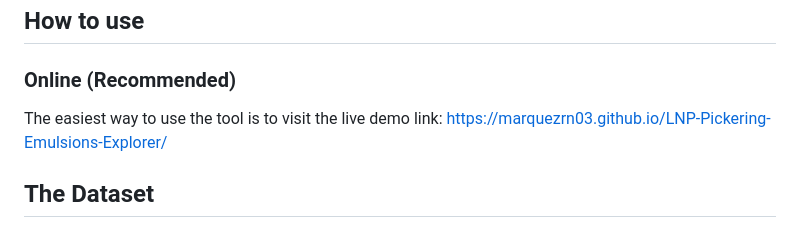
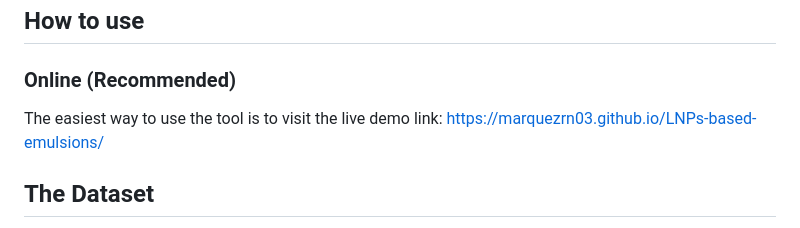
Before and after one commit to marquezrn03/LNPs-based-emulsions, a Markdown page: README.md, the part around the change. GitHub-like rendering.

```diff
--- a/README.md
+++ b/README.md
@@ -10,7 +10,7 @@ This work was developed by Ronald Marquez, Roberto J. Aguado, Quim Tarrés, Laur
 
 ### Online (Recommended)
 
-The easiest way to use the tool is to visit the live demo link: [https://marquezrn03.github.io/LNP-Pickering-Emulsions-Explorer/](https://marquezrn03.github.io/LNP-Pickering-Emulsions-Explorer/)
+The easiest way to use the tool is to visit the live demo link: [https://marquezrn03.github.io/LNPs-based-emulsions/](https://marquezrn03.github.io/LNPs-based-emulsions/)
 
 ## The Dataset
 
```
